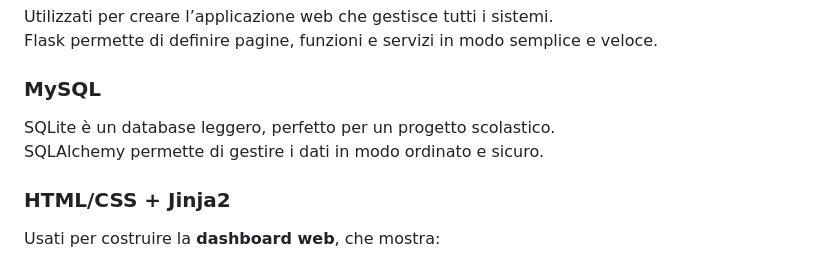
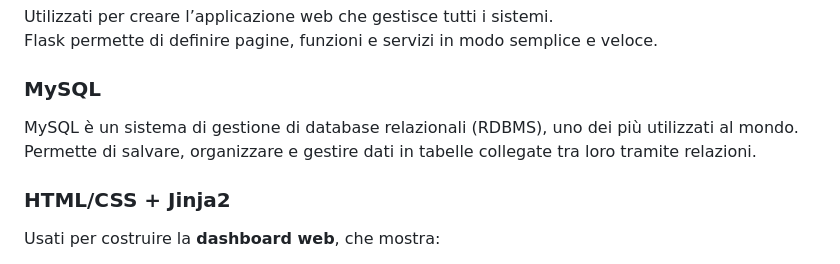
Before and after one commit to AdriNik-Code/rfid-crociera1, a Markdown page: README.md, the part around the change. GitHub-like rendering.

```diff
--- a/README.md
+++ b/README.md
@@ -56,8 +56,8 @@ Utilizzati per creare l’applicazione web che gestisce tutti i sistemi.
 Flask permette di definire pagine, funzioni e servizi in modo semplice e veloce.
 
 ### **MySQL**
-SQLite è un database leggero, perfetto per un progetto scolastico.
-SQLAlchemy permette di gestire i dati in modo ordinato e sicuro.
+MySQL è un sistema di gestione di database relazionali (RDBMS), uno dei più utilizzati al mondo.
+Permette di salvare, organizzare e gestire dati in tabelle collegate tra loro tramite relazioni.
 
 ### **HTML/CSS + Jinja2**
 Usati per costruire la **dashboard web**, che mostra:
```
